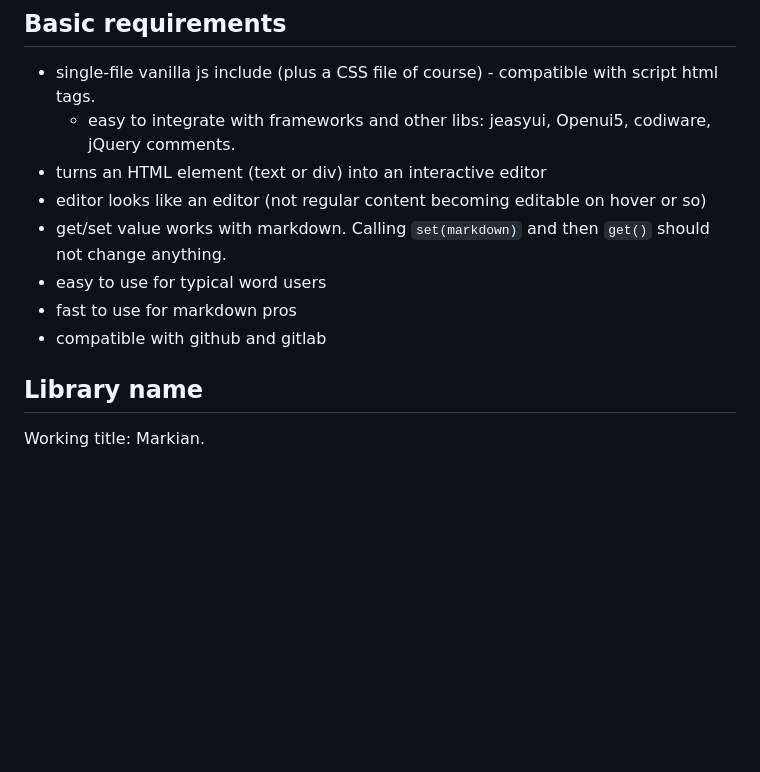
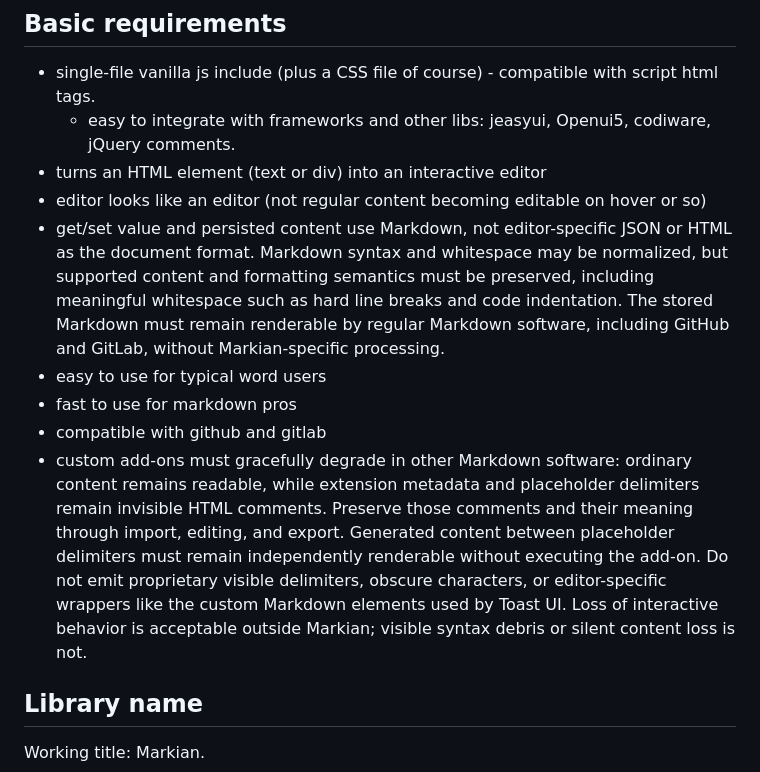
Before and after one commit to axenox/markian, a Markdown page: Docs/Requirements/Requirements.md, the part around the change. GitHub-like rendering; blank space fills up the shorter version.

```diff
--- a/Docs/Requirements/Requirements.md
+++ b/Docs/Requirements/Requirements.md
@@ -10,10 +10,11 @@ Until now we have used the open source UI library Toast UI Editor ([https://ui.t
 	- easy to integrate with frameworks and other libs: jeasyui, Openui5,  codiware, jQuery comments.
 - turns an HTML element (text or div) into an interactive editor
 - editor looks like an editor (not regular content becoming editable on hover or so)
-- get/set value works with markdown. Calling `set(markdown)` and then `get()` should not change anything.
+- get/set value and persisted content use Markdown, not editor-specific JSON or HTML as the document format. Markdown syntax and whitespace may be normalized, but supported content and formatting semantics must be preserved, including meaningful whitespace such as hard line breaks and code indentation. The stored Markdown must remain renderable by regular Markdown software, including GitHub and GitLab, without Markian-specific processing.
 - easy to use for typical word users
 - fast to use for markdown pros
 - compatible with github and gitlab
+- custom add-ons must gracefully degrade in other Markdown software: ordinary content remains readable, while extension metadata and placeholder delimiters remain invisible HTML comments. Preserve those comments and their meaning through import, editing, and export. Generated content between placeholder delimiters must remain independently renderable without executing the add-on. Do not emit proprietary visible delimiters, obscure characters, or editor-specific wrappers like the custom Markdown elements used by Toast UI. Loss of interactive behavior is acceptable outside Markian; visible syntax debris or silent content loss is not.
 
 ## Library name
 
```
Also changed, not shown: Docs/Requirements/Approach.md (added, +210 -0 lines).
